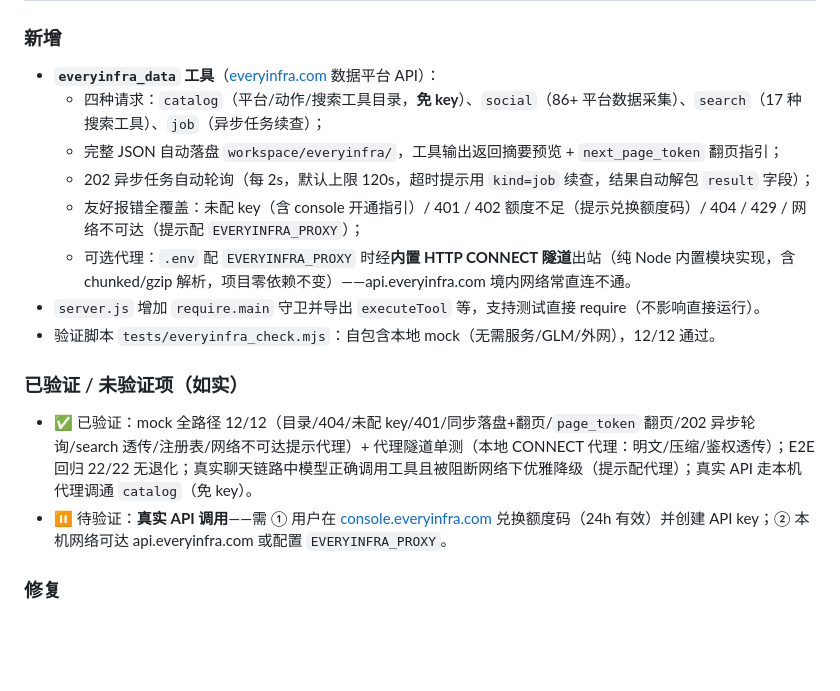
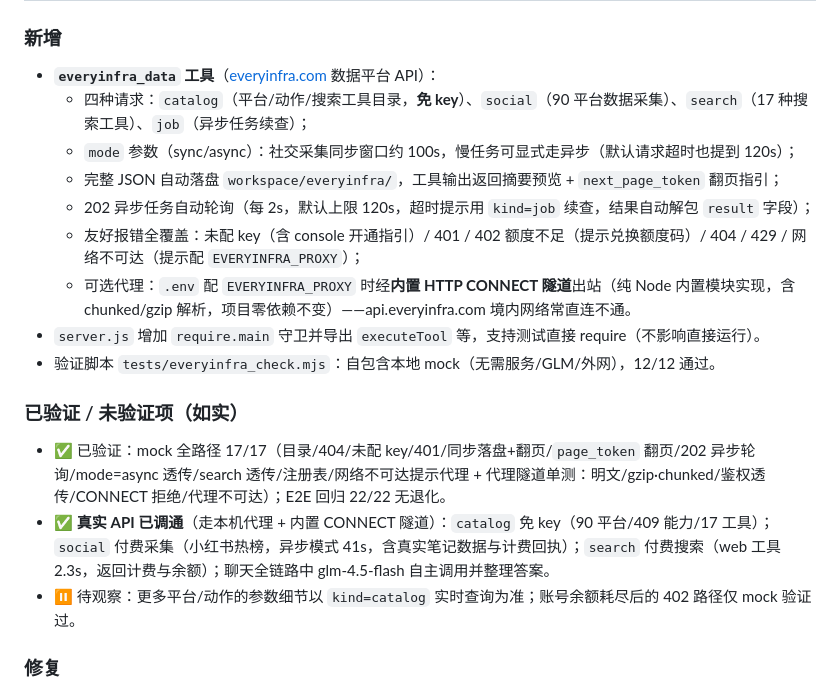
Before and after one commit to XiaoZhu-05/glm-agent-chat, a Markdown page: CHANGELOG.md, the part around the change. Drawn GitHub-style; blank space fills up the shorter version.

```diff
--- a/CHANGELOG.md
+++ b/CHANGELOG.md
@@ -7,7 +7,8 @@
 ### 新增
 
 - **`everyinfra_data` 工具**（[everyinfra.com](https://everyinfra.com) 数据平台 API）：
-  - 四种请求：`catalog`（平台/动作/搜索工具目录，**免 key**）、`social`（86+ 平台数据采集）、`search`（17 种搜索工具）、`job`（异步任务续查）；
+  - 四种请求：`catalog`（平台/动作/搜索工具目录，**免 key**）、`social`（90 平台数据采集）、`search`（17 种搜索工具）、`job`（异步任务续查）；
+  - `mode` 参数（sync/async）：社交采集同步窗口约 100s，慢任务可显式走异步（默认请求超时也提到 120s）；
   - 完整 JSON 自动落盘 `workspace/everyinfra/`，工具输出返回摘要预览 + `next_page_token` 翻页指引；
   - 202 异步任务自动轮询（每 2s，默认上限 120s，超时提示用 `kind=job` 续查，结果自动解包 `result` 字段）；
   - 友好报错全覆盖：未配 key（含 console 开通指引）/ 401 / 402 额度不足（提示兑换额度码）/ 404 / 429 / 网络不可达（提示配 `EVERYINFRA_PROXY`）；
@@ -17,8 +18,9 @@
 
 ### 已验证 / 未验证项（如实）
 
-- ✅ 已验证：mock 全路径 12/12（目录/404/未配 key/401/同步落盘+翻页/`page_token` 翻页/202 异步轮询/search 透传/注册表/网络不可达提示代理）+ 代理隧道单测（本地 CONNECT 代理：明文/压缩/鉴权透传）；E2E 回归 22/22 无退化；真实聊天链路中模型正确调用工具且被阻断网络下优雅降级（提示配代理）；真实 API 走本机代理调通 `catalog`（免 key）。
-- ⏸ 待验证：**真实 API 调用**——需 ① 用户在 [console.everyinfra.com](https://console.everyinfra.com) 兑换额度码（24h 有效）并创建 API key；② 本机网络可达 api.everyinfra.com 或配置 `EVERYINFRA_PROXY`。
+- ✅ 已验证：mock 全路径 17/17（目录/404/未配 key/401/同步落盘+翻页/`page_token` 翻页/202 异步轮询/mode=async 透传/search 透传/注册表/网络不可达提示代理 + 代理隧道单测：明文/gzip·chunked/鉴权透传/CONNECT 拒绝/代理不可达）；E2E 回归 22/22 无退化。
+- ✅ **真实 API 已调通**（走本机代理 + 内置 CONNECT 隧道）：`catalog` 免 key（90 平台/409 能力/17 工具）；`social` 付费采集（小红书热榜，异步模式 41s，含真实笔记数据与计费回执）；`search` 付费搜索（web 工具 2.3s，返回计费与余额）；聊天全链路中 glm-4.5-flash 自主调用并整理答案。
+- ⏸ 待观察：更多平台/动作的参数细节以 `kind=catalog` 实时查询为准；账号余额耗尽后的 402 路径仅 mock 验证过。
 
 ### 修复
 
```
Also changed, not shown: README.md (+4 -4 lines).
